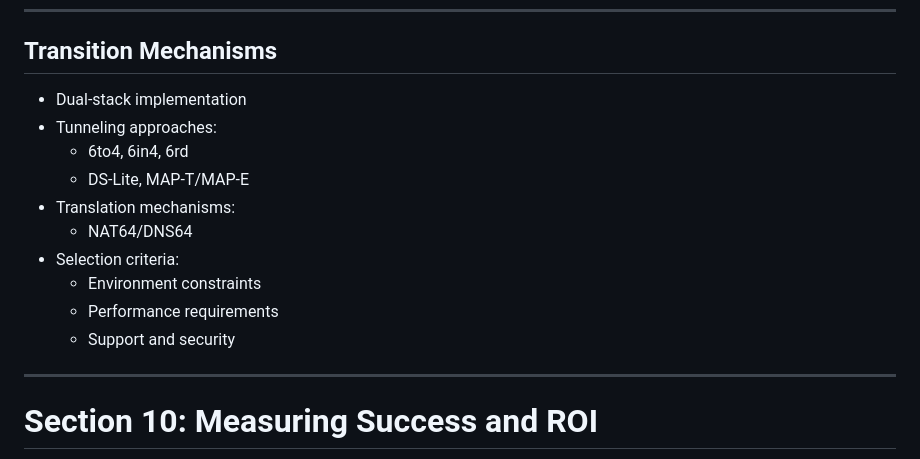
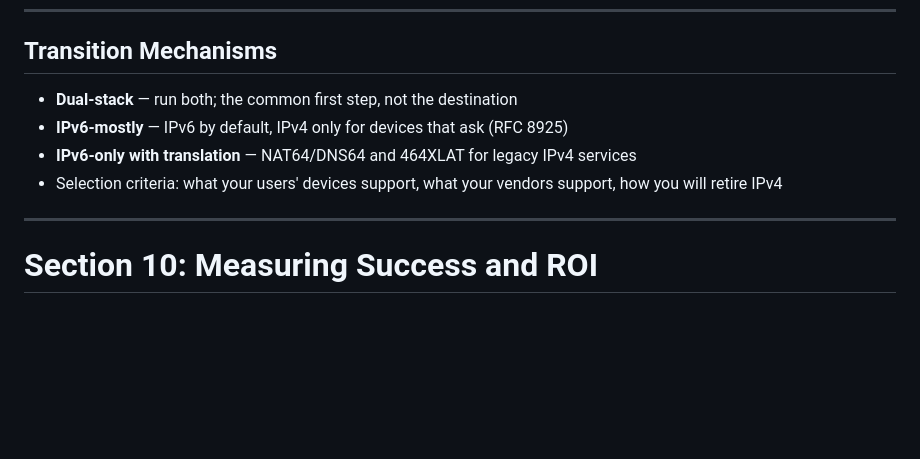
Before and after one commit to IEISI-ORG/ipv6_leaders, a Markdown page: ipv6-marp-slide-deck.md, the part around the change. Rendered like a GitHub page; blank space fills up the shorter version.

Commit message:
content(workshop): drop deprecated tunnelling, add IPv6-mostly
Co-Authored-By: Claude Fable 5.1 <noreply@anthropic.com>

```diff
--- a/ipv6-marp-slide-deck.md
+++ b/ipv6-marp-slide-deck.md
@@ -531,16 +531,10 @@ Staff readiness | Transition mechanism selection
 
 ## Transition Mechanisms
 
-- Dual-stack implementation
-- Tunneling approaches:
-  - 6to4, 6in4, 6rd
-  - DS-Lite, MAP-T/MAP-E
-- Translation mechanisms:
-  - NAT64/DNS64
-- Selection criteria:
-  - Environment constraints
-  - Performance requirements
-  - Support and security
+- **Dual-stack** — run both; the common first step, not the destination
+- **IPv6-mostly** — IPv6 by default, IPv4 only for devices that ask (RFC 8925)
+- **IPv6-only with translation** — NAT64/DNS64 and 464XLAT for legacy IPv4 services
+- Selection criteria: what your users' devices support, what your vendors support, how you will retire IPv4
 
 <!-- [IMAGE PLACEHOLDER: Transition mechanisms comparison] -->
 
```
